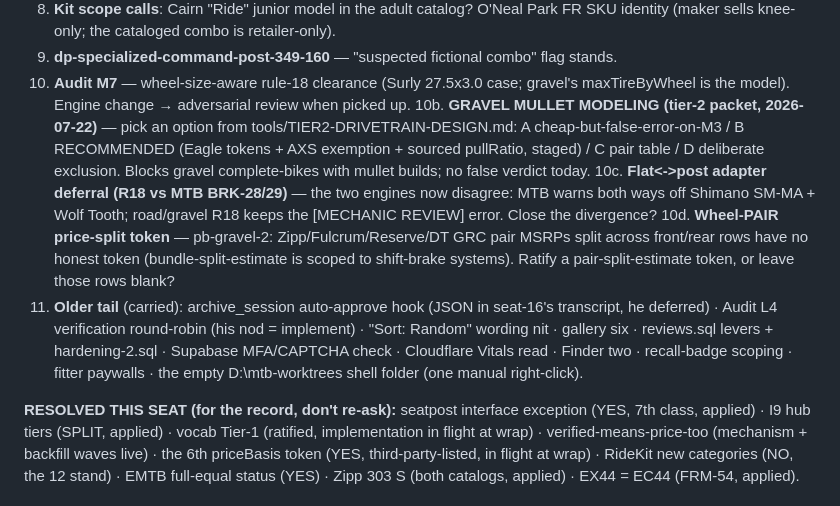
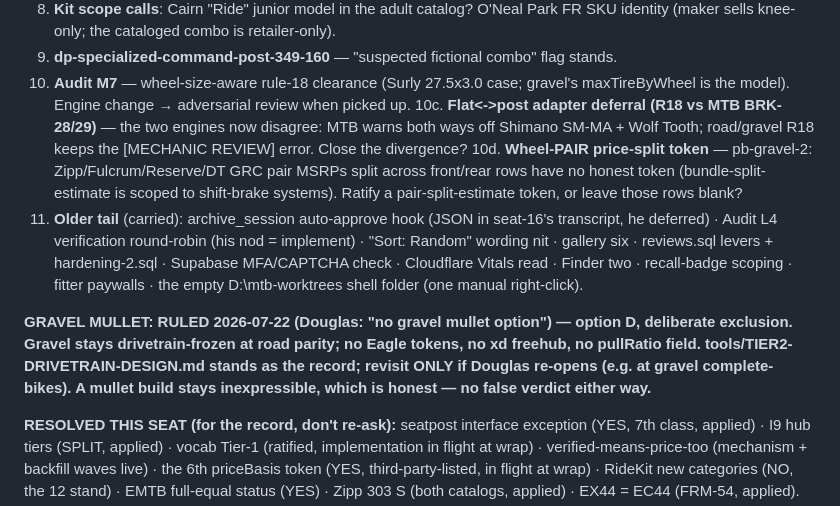
Before and after one commit to dwills38/trailbuilder, a Markdown page: HANDOFF-CHIPS.md, the part around the change. Drawn GitHub-style.

Commit message:
docs(chips): Douglas ruling — NO gravel mullet (option D, deliberate exclusion); question struck

```diff
--- a/HANDOFF-CHIPS.md
+++ b/HANDOFF-CHIPS.md
@@ -106,10 +106,6 @@ unanswered question.)**
 9. **dp-specialized-command-post-349-160** — "suspected fictional combo" flag stands.
 10. **Audit M7** — wheel-size-aware rule-18 clearance (Surly 27.5x3.0 case; gravel's
     maxTireByWheel is the model). Engine change → adversarial review when picked up.
-10b. **GRAVEL MULLET MODELING (tier-2 packet, 2026-07-22)** — pick an option from
-    tools/TIER2-DRIVETRAIN-DESIGN.md: A cheap-but-false-error-on-M3 / B RECOMMENDED (Eagle
-    tokens + AXS exemption + sourced pullRatio, staged) / C pair table / D deliberate
-    exclusion. Blocks gravel complete-bikes with mullet builds; no false verdict today.
 10c. **Flat<->post adapter deferral (R18 vs MTB BRK-28/29)** — the two engines now disagree:
     MTB warns both ways off Shimano SM-MA + Wolf Tooth; road/gravel R18 keeps the
     [MECHANIC REVIEW] error. Close the divergence?
@@ -123,6 +119,12 @@ unanswered question.)**
     scoping · fitter paywalls · the empty D:\mtb-worktrees shell folder (one manual
     right-click).
 
+**GRAVEL MULLET: RULED 2026-07-22 (Douglas: "no gravel mullet option") — option D, deliberate
+exclusion. Gravel stays drivetrain-frozen at road parity; no Eagle tokens, no xd freehub, no
+pullRatio field. tools/TIER2-DRIVETRAIN-DESIGN.md stands as the record; revisit ONLY if
+Douglas re-opens (e.g. at gravel complete-bikes). A mullet build stays inexpressible, which
+is honest — no false verdict either way.**
+
 **RESOLVED THIS SEAT (for the record, don't re-ask):** seatpost interface exception
 (YES, 7th class, applied) · I9 hub tiers (SPLIT, applied) · vocab Tier-1 (ratified,
 implementation in flight at wrap) · verified-means-price-too (mechanism + backfill waves
```
